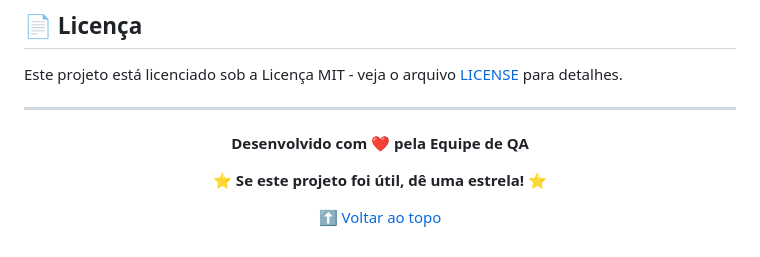
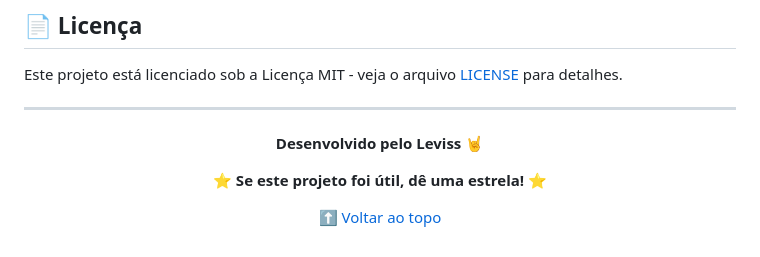
Before and after one commit to GitLeviss/MVPAutomation, a Markdown page: README.md, the part around the change. GitHub-like rendering.

Commit message:
Update project credit in README

```diff
--- a/README.md
+++ b/README.md
@@ -604,7 +604,7 @@ Este projeto está licenciado sob a Licença MIT - veja o arquivo [LICENSE](LICE
 
 <div align="center">
 
-**Desenvolvido com ❤️ pela Equipe de QA**
+**Desenvolvido pelo Leviss 🤘**
 
 **⭐ Se este projeto foi útil, dê uma estrela! ⭐**
 
```
